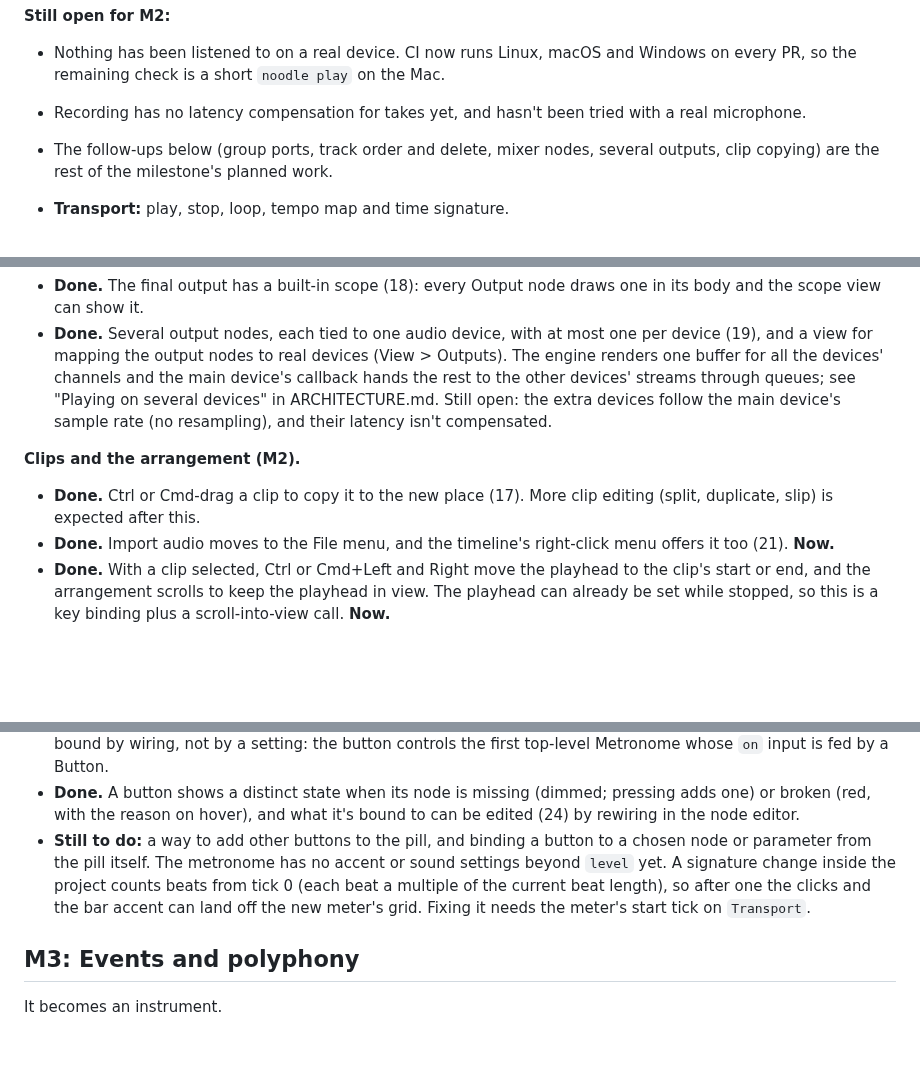
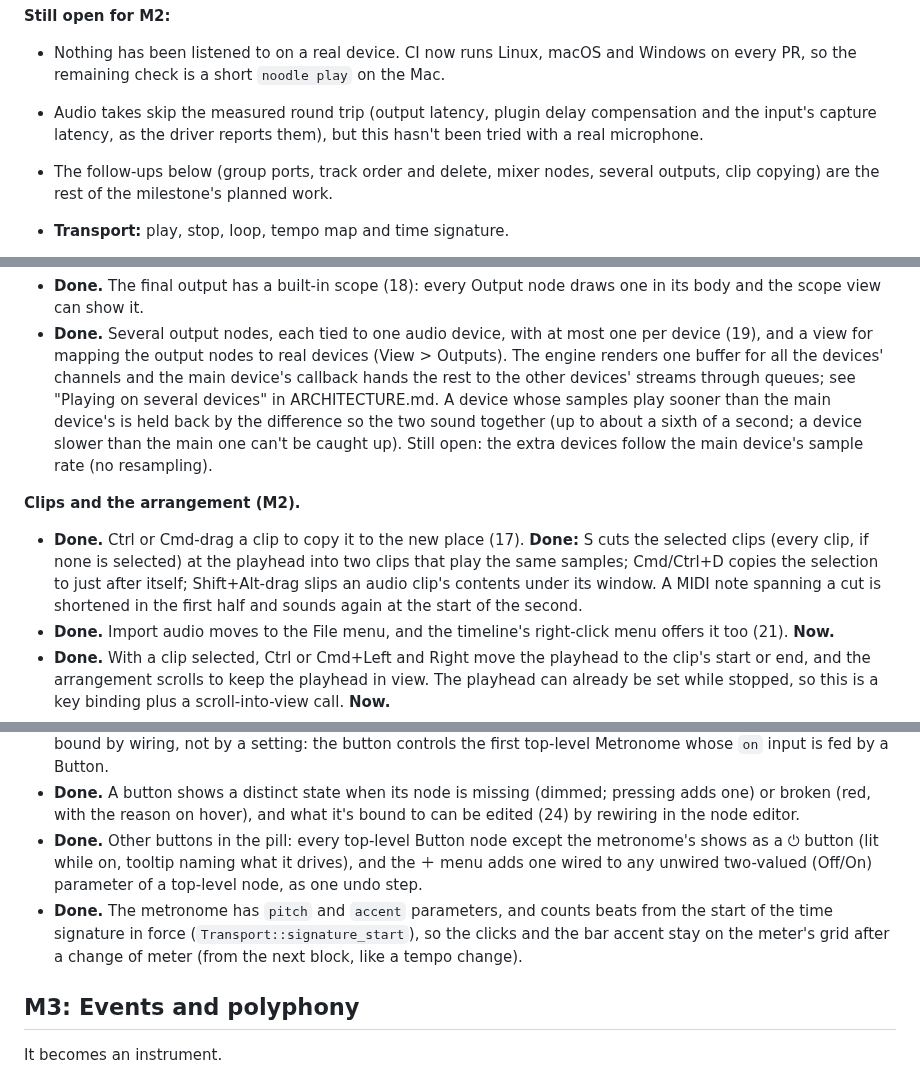
Before and after one commit to Jezza672/noodle, a Markdown page: docs/ROADMAP.md, 3 parts joined by grey strips. Rendered like a GitHub page; blank space fills up the shorter version.

Commit message:
Docs: sandboxed editors, clip editing, pill buttons, metronome, latency compensation

```diff
--- a/docs/ROADMAP.md
+++ b/docs/ROADMAP.md
@@ -187,8 +187,9 @@ device (checking that every clip streams).
 - Nothing has been listened to on a real device. CI now runs Linux, macOS
   and Windows on every PR, so the remaining check is a short `noodle play`
   on the Mac.
-- Recording has no latency compensation for takes yet, and hasn't been tried
-  with a real microphone.
+- Audio takes skip the measured round trip (output latency, plugin delay
+  compensation and the input's capture latency, as the driver reports them),
+  but this hasn't been tried with a real microphone.
 - The follow-ups below (group ports, track order and delete, mixer
   nodes, several outputs, clip copying) are the rest of the milestone's
   planned work.
@@ -297,13 +299,20 @@ and several Output nodes each tied to one device). All of this theme is done.
   (View > Outputs). The engine renders one buffer for all the devices'
   channels and the main device's callback hands the rest to the other devices'
   streams through queues; see "Playing on several devices" in
-  ARCHITECTURE.md. Still open: the extra devices follow the main device's
-  sample rate (no resampling), and their latency isn't compensated.
+  ARCHITECTURE.md. A device whose samples play sooner than the main
+  device's is held back by the difference so the two sound together (up to
+  about a sixth of a second; a device slower than the main one can't be caught
+  up). Still open: the extra devices follow the main device's sample rate (no
+  resampling).
 
 **Clips and the arrangement (M2).**
 
-- **Done.** Ctrl or Cmd-drag a clip to copy it to the new place (17). More clip
-  editing (split, duplicate, slip) is expected after this.
+- **Done.** Ctrl or Cmd-drag a clip to copy it to the new place (17). **Done:**
+  S cuts the selected clips (every clip, if none is selected) at the
+  playhead into two clips that play the same samples; Cmd/Ctrl+D copies the
+  selection to just after itself; Shift+Alt-drag slips an audio clip's
+  contents under its window. A MIDI note spanning a cut is shortened in the
+  first half and sounds again at the start of the second.
 - **Done.** Import audio moves to the File menu, and the timeline's right-click menu
   offers it too (21). **Now.**
 - **Done.** With a clip selected, Ctrl or Cmd+Left and Right move the playhead to the
@@ -364,12 +373,14 @@ Metronome node and the metronome button.
 - **Done.** A button shows a distinct state when its node is missing (dimmed;
   pressing adds one) or broken (red, with the reason on hover), and what it's
   bound to can be edited (24) by rewiring in the node editor.
-- **Still to do:** a way to add other buttons to the pill, and binding a
-  button to a chosen node or parameter from the pill itself. The metronome
-  has no accent or sound settings beyond `level` yet. A signature change
-  inside the project counts beats from tick 0 (each beat a multiple of the
-  current beat length), so after one the clicks and the bar accent can land
-  off the new meter's grid. Fixing it needs the meter's start tick on `Transport`.
+- **Done.** Other buttons in the pill: every top-level Button node except the
+  metronome's shows as a ⏻ button (lit while on, tooltip naming what it
+  drives), and the ＋ menu adds one wired to any unwired two-valued
+  (Off/On) parameter of a top-level node, as one undo step.
+- **Done.** The metronome has `pitch` and `accent` parameters, and counts
+  beats from the start of the time signature in force (`Transport::signature_start`),
+  so the clicks and the bar accent stay on the meter's grid after a change
+  of meter (from the next block, like a tempo change).
 
 ## M3: Events and polyphony
 
```
Also changed, not shown: other parts of docs/ROADMAP.md (+6 -2 lines), docs/ARCHITECTURE.md (+8 -3 lines).
